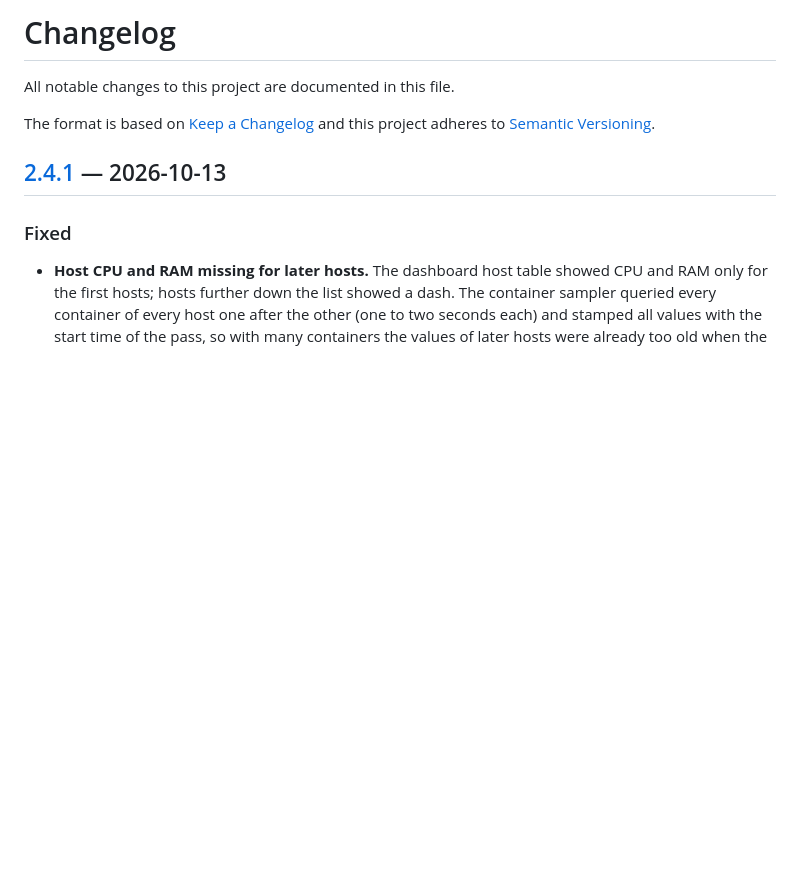
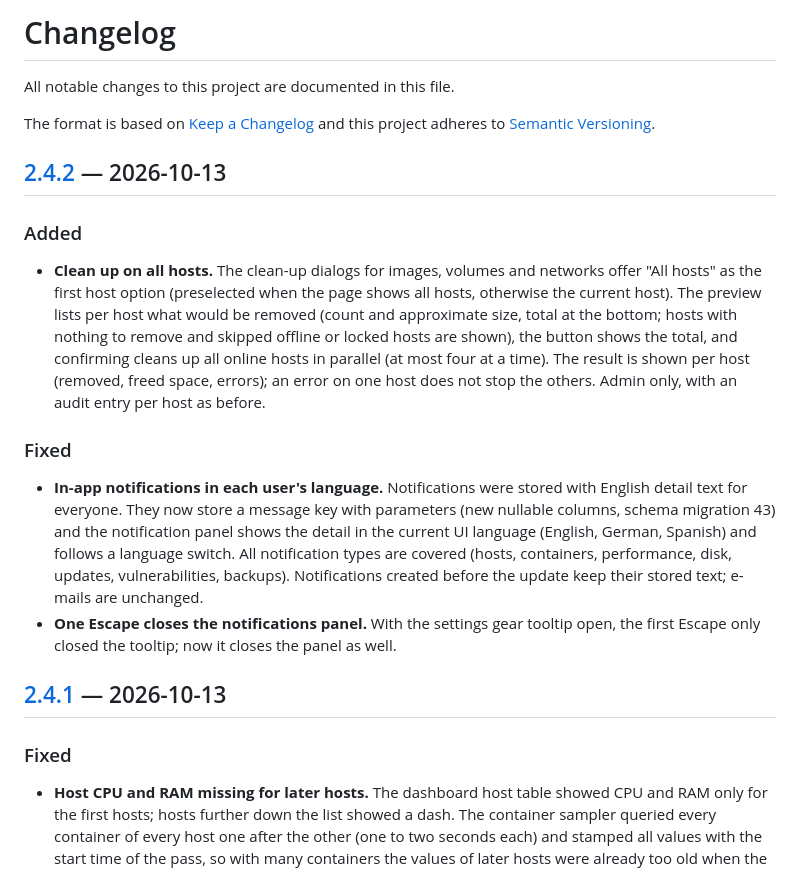
Before and after one commit to amslertec/containly, a Markdown page: CHANGELOG.md, the part around one of its changes. GitHub-like rendering; blank space fills up the shorter version.

Commit message:
docs: changelog for 2.4.2

```diff
--- a/CHANGELOG.md
+++ b/CHANGELOG.md
@@ -4,6 +4,29 @@ All notable changes to this project are documented in this file.
 
 The format is based on [Keep a Changelog](https://keepachangelog.com/en/1.1.0/)
 and this project adheres to [Semantic Versioning](https://semver.org/).
+
+## [2.4.2] — 2026-10-13
+
+### Added
+
+- **Clean up on all hosts.** The clean-up dialogs for images, volumes and networks offer
+  "All hosts" as the first host option (preselected when the page shows all hosts, otherwise
+  the current host). The preview lists per host what would be removed (count and approximate
+  size, total at the bottom; hosts with nothing to remove and skipped offline or locked hosts
+  are shown), the button shows the total, and confirming cleans up all online hosts in parallel
+  (at most four at a time). The result is shown per host (removed, freed space, errors); an
+  error on one host does not stop the others. Admin only, with an audit entry per host as before.
+
+### Fixed
+
+- **In-app notifications in each user's language.** Notifications were stored with English detail
+  text for everyone. They now store a message key with parameters (new nullable columns, schema
+  migration 43) and the notification panel shows the detail in the current UI language
+  (English, German, Spanish) and follows a language switch. All notification types are covered
+  (hosts, containers, performance, disk, updates, vulnerabilities, backups). Notifications created
+  before the update keep their stored text; e-mails are unchanged.
+- **One Escape closes the notifications panel.** With the settings gear tooltip open, the first
+  Escape only closed the tooltip; now it closes the panel as well.
 
 ## [2.4.1] — 2026-10-13
 
```
Also changed, not shown: other parts of CHANGELOG.md (+1 -0 lines).
